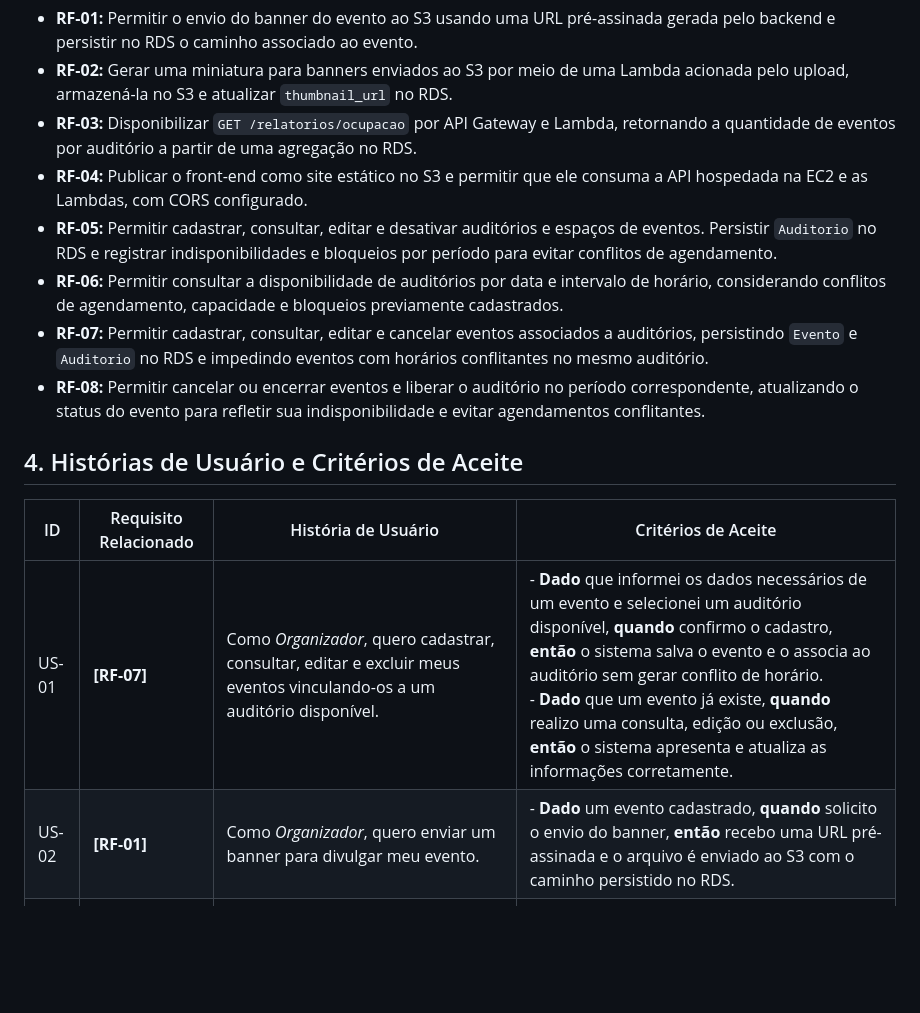
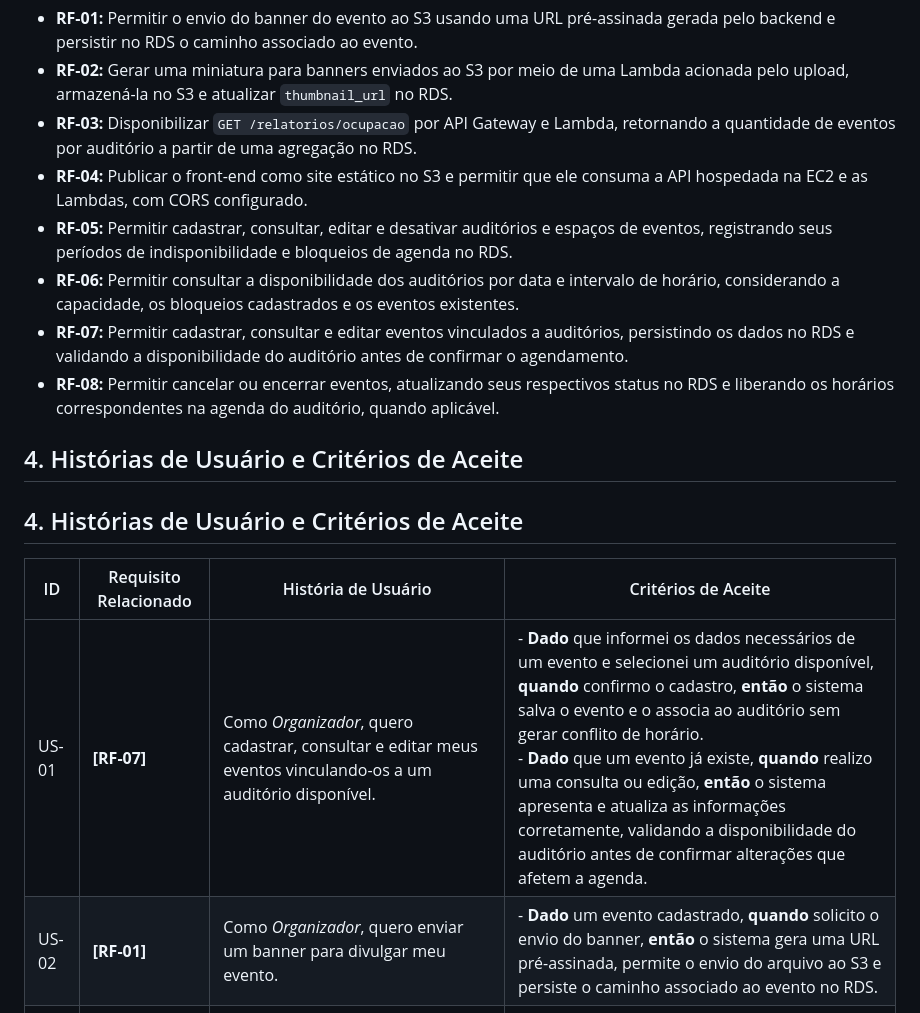
Before and after one commit to Carmoso/P2-Nuvem, a Markdown page: specs/spec.md, the part around one of its changes. Drawn GitHub-style; blank space fills up the shorter version.

```diff
--- a/specs/spec.md
+++ b/specs/spec.md
@@ -17,15 +17,17 @@ O público-alvo são os organizadores que agendam eventos na faculdade e os admi
 * **RF-02:** Gerar uma miniatura para banners enviados ao S3 por meio de uma Lambda acionada pelo upload, armazená-la no S3 e atualizar `thumbnail_url` no RDS.
 * **RF-03:** Disponibilizar `GET /relatorios/ocupacao` por API Gateway e Lambda, retornando a quantidade de eventos por auditório a partir de uma agregação no RDS.
 * **RF-04:** Publicar o front-end como site estático no S3 e permitir que ele consuma a API hospedada na EC2 e as Lambdas, com CORS configurado.
-* **RF-05:** Permitir cadastrar, consultar, editar e desativar auditórios e espaços de eventos. Persistir `Auditorio` no RDS e registrar indisponibilidades e bloqueios por período para evitar conflitos de agendamento.
-* **RF-06:** Permitir consultar a disponibilidade de auditórios por data e intervalo de horário, considerando conflitos de agendamento, capacidade e bloqueios previamente cadastrados.
-* **RF-07:** Permitir cadastrar, consultar, editar e cancelar eventos associados a auditórios, persistindo `Evento` e `Auditorio` no RDS e impedindo eventos com horários conflitantes no mesmo auditório.
-* **RF-08:** Permitir cancelar ou encerrar eventos e liberar o auditório no período correspondente, atualizando o status do evento para refletir sua indisponibilidade e evitar agendamentos conflitantes.
+* **RF-05:** Permitir cadastrar, consultar, editar e desativar auditórios e espaços de eventos, registrando seus períodos de indisponibilidade e bloqueios de agenda no RDS.
+* **RF-06:** Permitir consultar a disponibilidade dos auditórios por data e intervalo de horário, considerando a capacidade, os bloqueios cadastrados e os eventos existentes.
+* **RF-07:** Permitir cadastrar, consultar e editar eventos vinculados a auditórios, persistindo os dados no RDS e validando a disponibilidade do auditório antes de confirmar o agendamento.
+* **RF-08:** Permitir cancelar ou encerrar eventos, atualizando seus respectivos status no RDS e liberando os horários correspondentes na agenda do auditório, quando aplicável.
+
+## 4. Histórias de Usuário e Critérios de Aceite
 
 ## 4. Histórias de Usuário e Critérios de Aceite
 
 | ID | Requisito Relacionado | História de Usuário | Critérios de Aceite |
 |----|-----------------------|---------------------|---------------------|
-| US-01 | **[RF-07]** | Como *Organizador*, quero cadastrar, consultar, editar e excluir meus eventos vinculando-os a um auditório disponível. | - **Dado** que informei os dados necessários de um evento e selecionei um auditório disponível, **quando** confirmo o cadastro, **então** o sistema salva o evento e o associa ao auditório sem gerar conflito de horário. <br> - **Dado** que um evento já existe, **quando** realizo uma consulta, edição ou exclusão, **então** o sistema apresenta e atualiza as informações corretamente. |
-| US-02 | **[RF-01]** | Como *Organizador*, quero enviar um banner para divulgar meu evento. | - **Dado** um evento cadastrado, **quando** solicito o envio do banner, **então** recebo uma URL pré-assinada e o arquivo é enviado ao S3 com o caminho persistido no RDS. |
+| US-01 | **[RF-07]** | Como *Organizador*, quero cadastrar, consultar e editar meus eventos vinculando-os a um auditório disponível. | - **Dado** que informei os dados necessários de um evento e selecionei um auditório disponível, **quando** confirmo o cadastro, **então** o sistema salva o evento e o associa ao auditório sem gerar conflito de horário.<br>- **Dado** que um evento já existe, **quando** realizo uma consulta ou edição, **então** o sistema apresenta e atualiza as informações corretamente, validando a disponibilidade do auditório antes de confirmar alterações que afetem a agenda. |
+| US-02 | **[RF-01]** | Como *Organizador*, quero enviar um banner para divulgar meu evento. | - **Dado** um evento cadastrado, **quando** solicito o envio do banner, **então** o sistema gera uma URL pré-assinada, permite o envio do arquivo ao S3 e persiste o caminho associado ao evento no RDS. |
 | US-03 | **[RF-02]** | Como *Organizador*, quero que uma miniatura do banner apareça na listagem para reconhecer meu evento sem carregar a imagem original. | - **Dado** um banner enviado com sucesso, **quando** o upload for concluído, **então** o sistema gera e armazena a miniatura no S3 e atualiza `thumbnail_url` no RDS. |
```
Also changed, not shown: other parts of specs/spec.md (+5 -5 lines).
